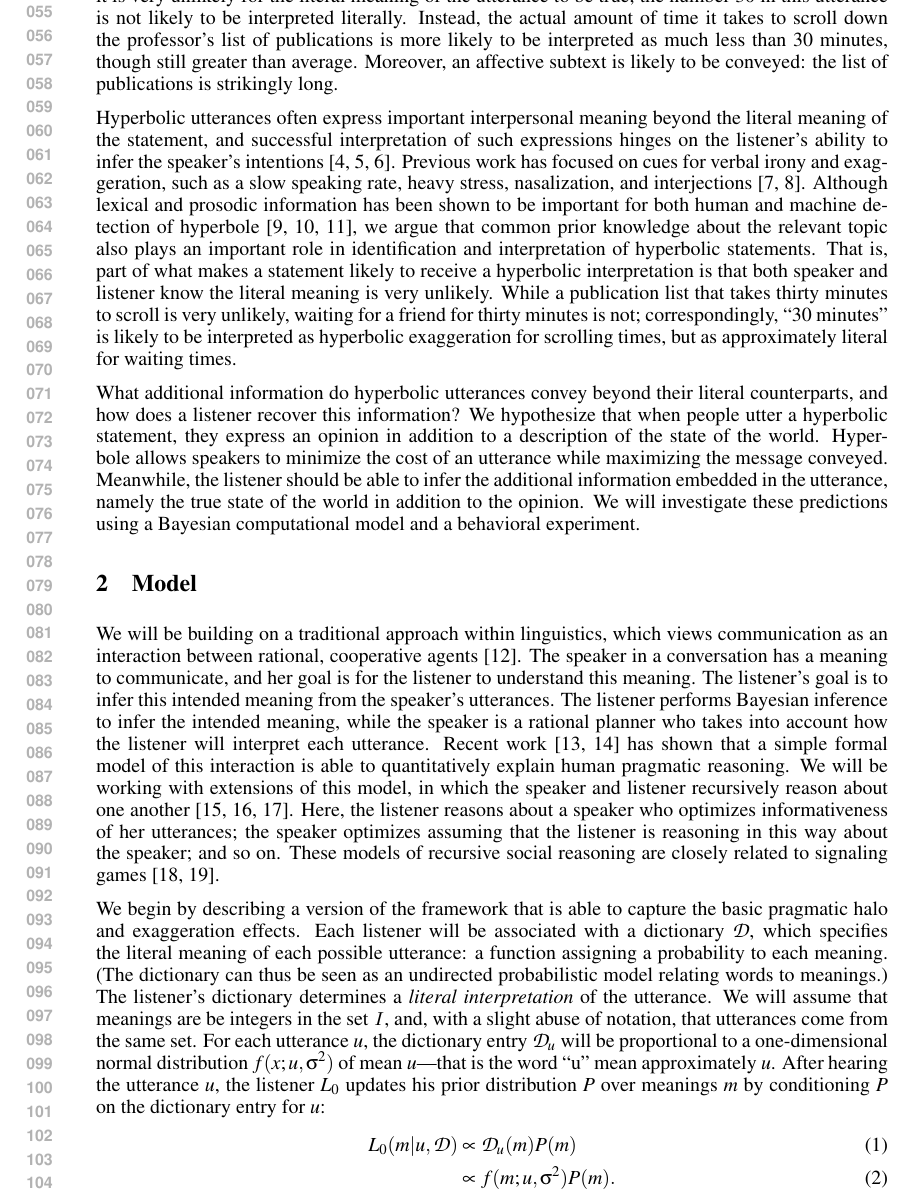
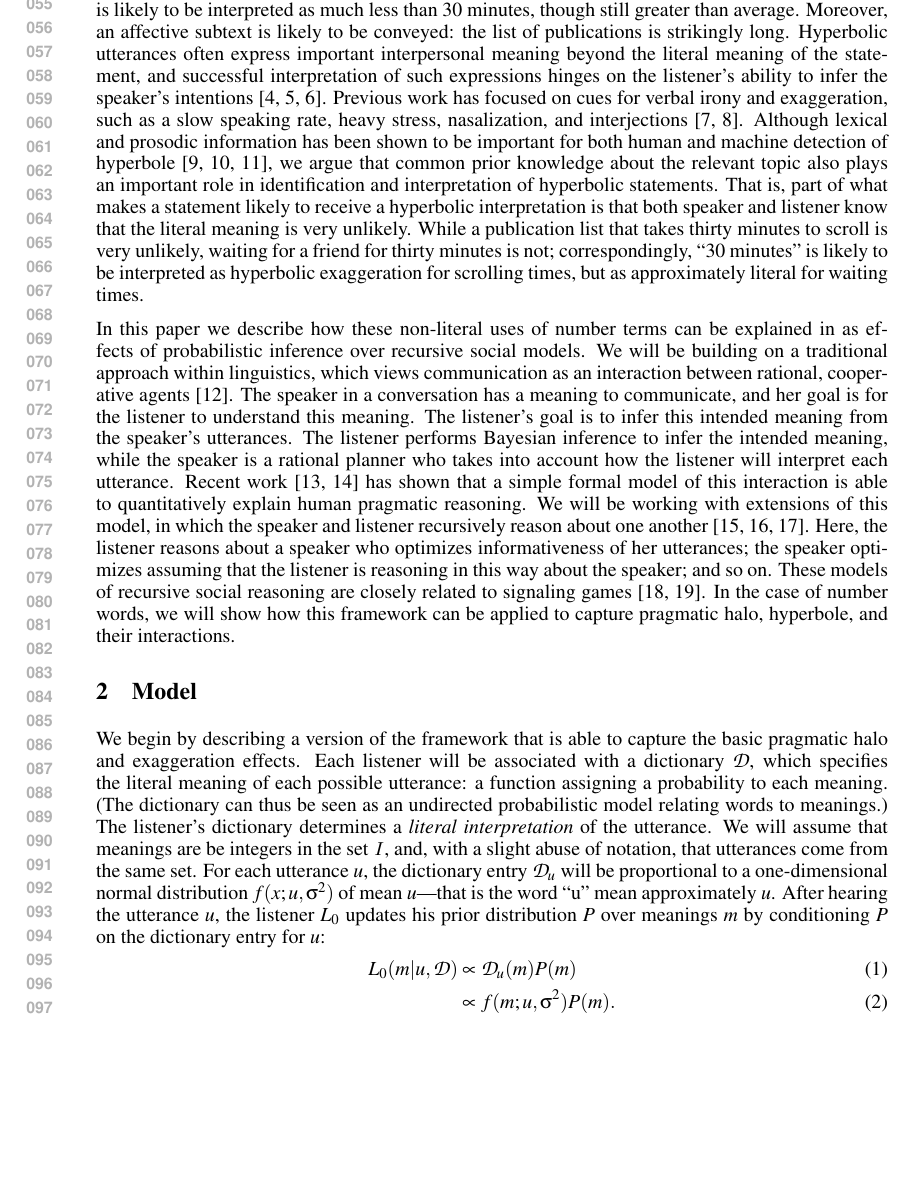
Before and after one commit to jeaneis/hyperbole, a LaTeX paper (paper/nips_hyperbole.tex): part of page 2 of 10 before the commit and part of page 2 of 9 after it, cut so that both start at the same text, the shorter picture padded with empty space. Compiled offline with pdfLaTeX.

Commit message:
intro edits, moved first par of model section to intro

```diff
--- a/paper/nips_hyperbole.tex
+++ b/paper/nips_hyperbole.tex
@@ -92,24 +92,26 @@ Krifka \cite{krifka2007approximate} described how this \emph{pragmatic halo} eff
 Here we capture these arguments within a Bayesian framework for pragmatic inference: if number words could be interpreted precisely or approximately, and some number words are more costly than others, we show that a rational listener will interpret the more costly number words as more precise.
 %Here we refer to this effect as the \emph{pragmatic halo}, where certain numbers tend to be interpreted with less precision than others. For example, the possible interpretations of the number $30$ is a distribution centered around $30$.
 
-Not only can numbers be used loosely, they can also be used hyperbolically. Suppose you overhear a student saying, ``It takes 30 minutes to scroll down that professor's list of publications!" Given that it is very unlikely for the literal meaning of the utterance to be true, the number $30$ in this utterance is not likely to be interpreted literally. Instead, the actual amount of time it takes to scroll down the professor's list of publications is more likely to be interpreted as much less than 30 minutes, though still greater than average. Moreover, an affective subtext is likely to be conveyed: the list of publications is strikingly long.
-
+Not only can numbers be used loosely, they can also be used hyperbolically. Suppose you overhear a student saying, ``It takes 30 minutes to scroll down that professor's list of publications!" Given that it is very unlikely for the literal meaning of the utterance to be true, the number $30$ in this utterance is likely to be interpreted as much less than 30 minutes, though still greater than average. Moreover, an affective subtext is likely to be conveyed: the list of publications is strikingly long.
 Hyperbolic utterances often express important interpersonal meaning beyond the literal meaning of the statement, and successful interpretation of such expressions hinges on the listener's ability to infer the speaker's intentions \cite{mccarthy2004there, gibbs2000irony, cano2003risk}. Previous work has focused on cues for verbal irony and exaggeration, such as a slow speaking rate, heavy stress, nasalization, and interjections \cite{kreuz1995two, kreuz2007lexical}. Although lexical and prosodic information has been shown to be important for both human and machine detection of hyperbole \cite{davidov2010semi, reyes2011mining, van2007algorithm}, we argue that common prior knowledge about the relevant topic
 %the distribution of numerical values associated with the relevant topic
-also plays an important role in identification and interpretation of hyperbolic statements. That is, part of what makes a statement likely to receive a hyperbolic interpretation is that both speaker and listener know the literal meaning is very unlikely.
+also plays an important role in identification and interpretation of hyperbolic statements. That is, part of what makes a statement likely to receive a hyperbolic interpretation is that both speaker and listener know that the literal meaning is very unlikely.
 While a publication list that takes thirty minutes to scroll is very unlikely, waiting for a friend for thirty minutes is not; correspondingly, ``30 minutes'' is likely to be interpreted as hyperbolic exaggeration for scrolling times, but as approximately literal for waiting times.
 %For example, suppose that the cost of a tall latte at Starbucks is always $2.75$ dollars, and suppose someone who went to Starbucks every day told you, ``That Starbucks tall latte cost, like, two dollars and seventy-five cents!" Even if the statement was uttered with many interjections, a slow speaking rate, heavy stress, and nasalization, it would be difficult to interpret the utterance as being hyperbolic, because the distribution of numerical values associated with Starbucks tall lattes is a single value at $2.75$. As a result, we propose that the statistical properties and distributions of numbers in the natural world should serve as a major cue for hyperbole detection.
 
 %%FIXME: this paragraph is kind of vague.
-What additional information do hyperbolic utterances convey beyond their literal counterparts, and how does a listener recover this information? We hypothesize that when people utter a hyperbolic statement, they express an opinion in addition to a description of the state of the world. Hyperbole allows speakers to minimize the cost of an utterance while maximizing the message conveyed. Meanwhile, the listener should be able to infer the additional information embedded in the utterance, namely the true state of the world in addition to the opinion. We will investigate these predictions using a Bayesian computational model and a behavioral experiment.
+%What additional information do hyperbolic utterances convey beyond their literal counterparts, and how does a listener recover this information? We hypothesize that when people utter a hyperbolic statement, they express an opinion in addition to a description of the state of the world. Hyperbole allows speakers to minimize the cost of an utterance while maximizing the message conveyed. Meanwhile, the listener should be able to infer the additional information embedded in the utterance, namely the true state of the world in addition to the opinion. We will investigate these predictions using a Bayesian computational model and a behavioral experiment.
+
+In this paper we describe how these non-literal uses of number terms can be explained in as effects of probabilistic inference over recursive social models.
+We will be building on a traditional approach within linguistics, which views communication as an interaction between rational, cooperative agents \cite{grice1975}. The speaker in a conversation has a meaning to communicate, and her goal is for the listener to understand this meaning. The listener's goal is to infer this intended meaning from the speaker's utterances. The listener performs Bayesian inference to infer the intended meaning, while the speaker is a rational planner who takes into account how the listener will interpret each utterance.
+Recent work \cite{frankgoodmanscience, goodmanstuhlmueller} has shown that a simple formal model of this interaction is able to quantitatively explain human pragmatic reasoning. We will be working with extensions of this model, in which the speaker and listener recursively reason about one another \cite{jager2009pragmatic, bergen2012, franke2009interpretation}. Here, the listener reasons about a speaker who optimizes informativeness of her utterances; the speaker optimizes assuming that the listener is reasoning in this way about the speaker; and so on. These models of recursive social reasoning are closely related to signaling games \cite{cho1987signaling, chen2008selecting}. In the case of number words, we will show how this framework can be applied to capture pragmatic halo, hyperbole, and their interactions.
+
+
 
 %The rest of the paper is organized as follows. Section 2 provides an overview of previous work on hyperbole and pragmatics. Section 3 describes the computational model and its predictions. Section 4 describes the behavioral experiment and results. Section 5 compares the model results to the behavioral data and discusses implications. Section 6 proposes directions for future work.
 %%%%
 
 \section{Model}
-
-We will be building on a traditional approach within linguistics, which views communication as an interaction between rational, cooperative agents \cite{grice1975}. The speaker in a conversation has a meaning to communicate, and her goal is for the listener to understand this meaning. The listener's goal is to infer this intended meaning from the speaker's utterances. The listener performs Bayesian inference to infer the intended meaning, while the speaker is a rational planner who takes into account how the listener will interpret each utterance.
-Recent work \cite{frankgoodmanscience, goodmanstuhlmueller} has shown that a simple formal model of this interaction is able to quantitatively explain human pragmatic reasoning. We will be working with extensions of this model, in which the speaker and listener recursively reason about one another \cite{jager2009pragmatic, bergen2012, franke2009interpretation}. Here, the listener reasons about a speaker who optimizes informativeness of her utterances; the speaker optimizes assuming that the listener is reasoning in this way about the speaker; and so on. These models of recursive social reasoning are closely related to signaling games \cite{cho1987signaling, chen2008selecting}.
 
 We begin by describing a version of the framework that is able to capture the basic pragmatic halo and exaggeration effects.
 %: more complex utterances are interpreted as being more precise.
```
